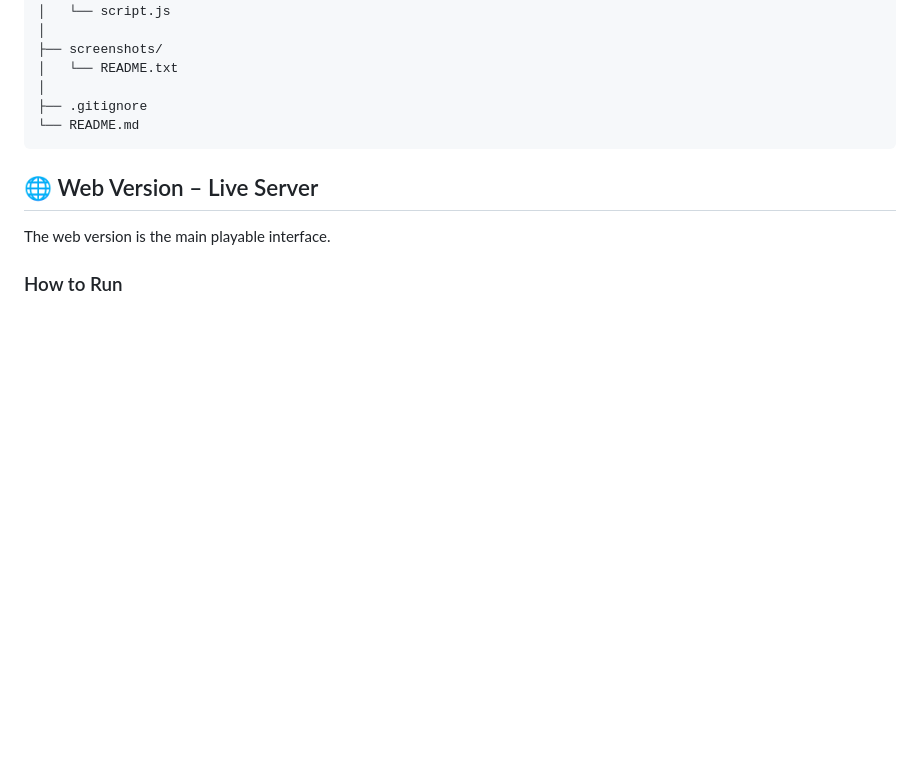
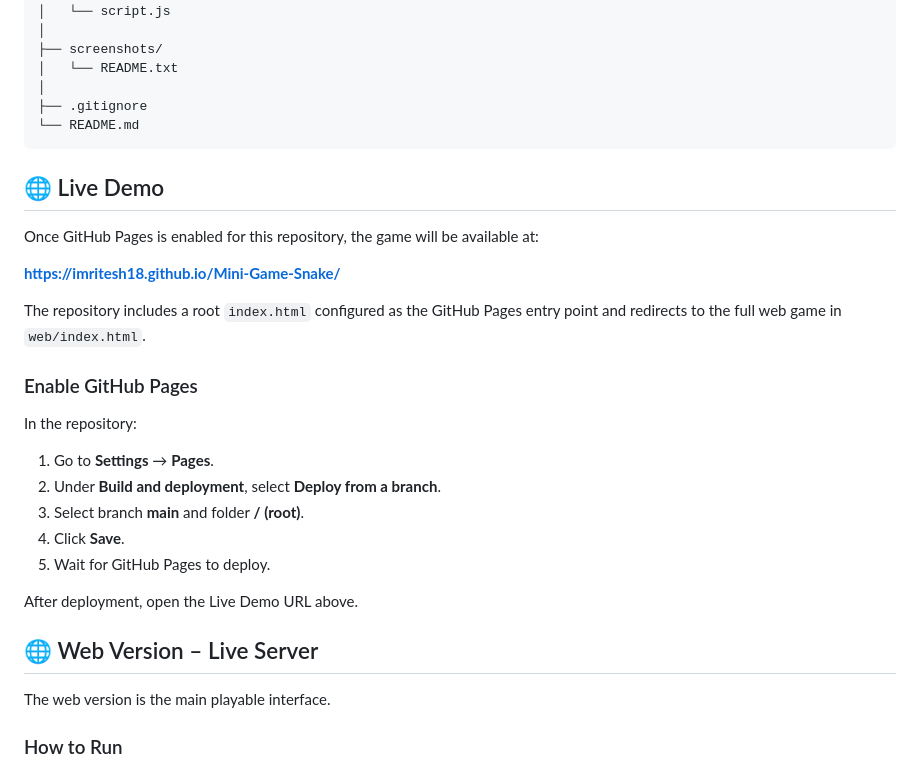
Before and after one commit to imritesh18/Mini-Game-Snake, a Markdown page: README.md, the part around the change. GitHub-like rendering; blank space fills up the shorter version.

Commit message:
Add GitHub Pages live demo instructions

````diff
--- a/README.md
+++ b/README.md
@@ -22,6 +22,26 @@ Mini-Game-Snake/
 ├── .gitignore
 └── README.md
 ```
+
+## 🌐 Live Demo
+
+Once GitHub Pages is enabled for this repository, the game will be available at:
+
+**https://imritesh18.github.io/Mini-Game-Snake/**
+
+The repository includes a root `index.html` configured as the GitHub Pages entry point and redirects to the full web game in `web/index.html`.
+
+### Enable GitHub Pages
+
+In the repository:
+
+1. Go to **Settings** → **Pages**.
+2. Under **Build and deployment**, select **Deploy from a branch**.
+3. Select branch **main** and folder **/ (root)**.
+4. Click **Save**.
+5. Wait for GitHub Pages to deploy.
+
+After deployment, open the Live Demo URL above.
 
 ## 🌐 Web Version – Live Server
 
````
